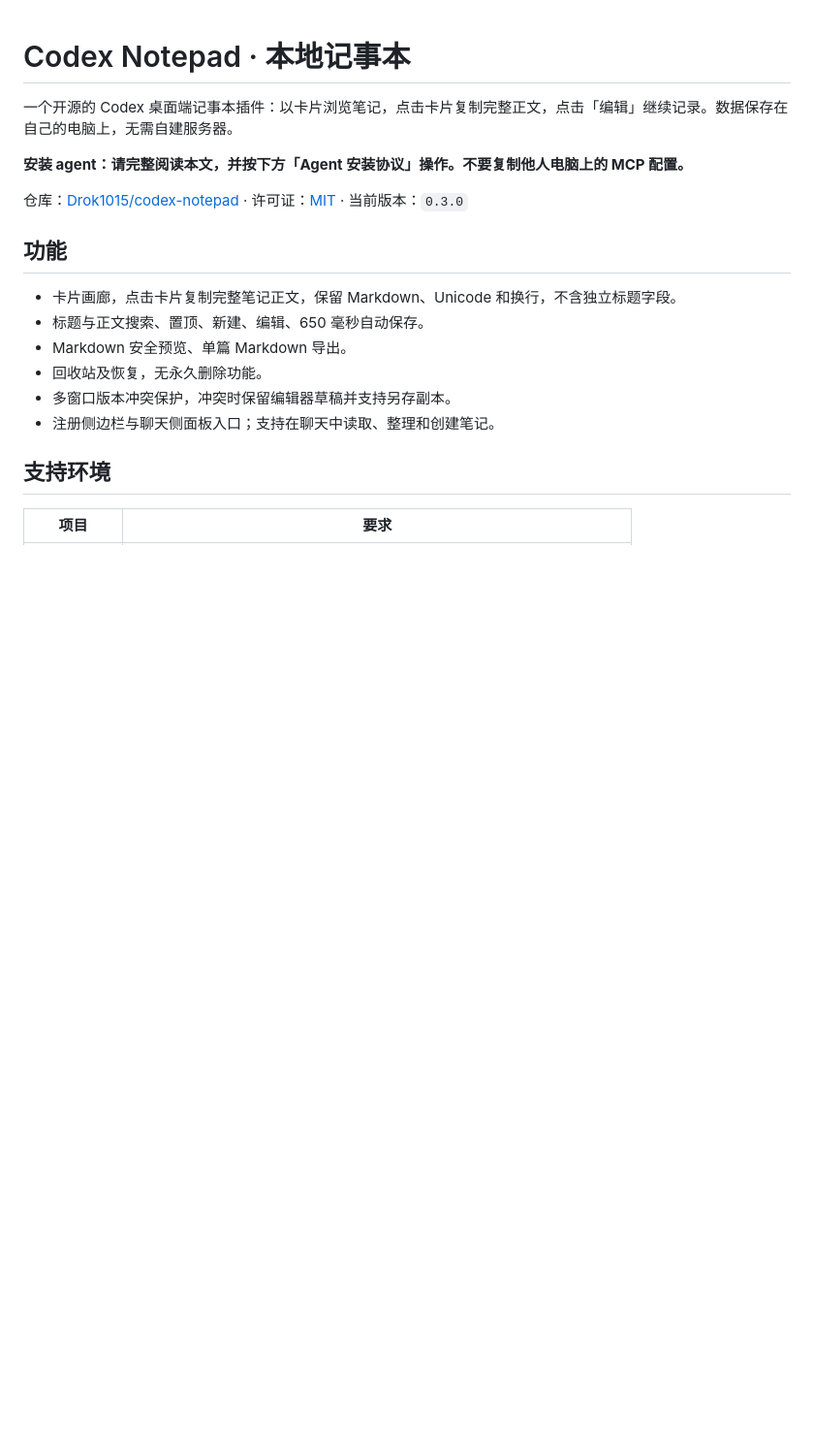
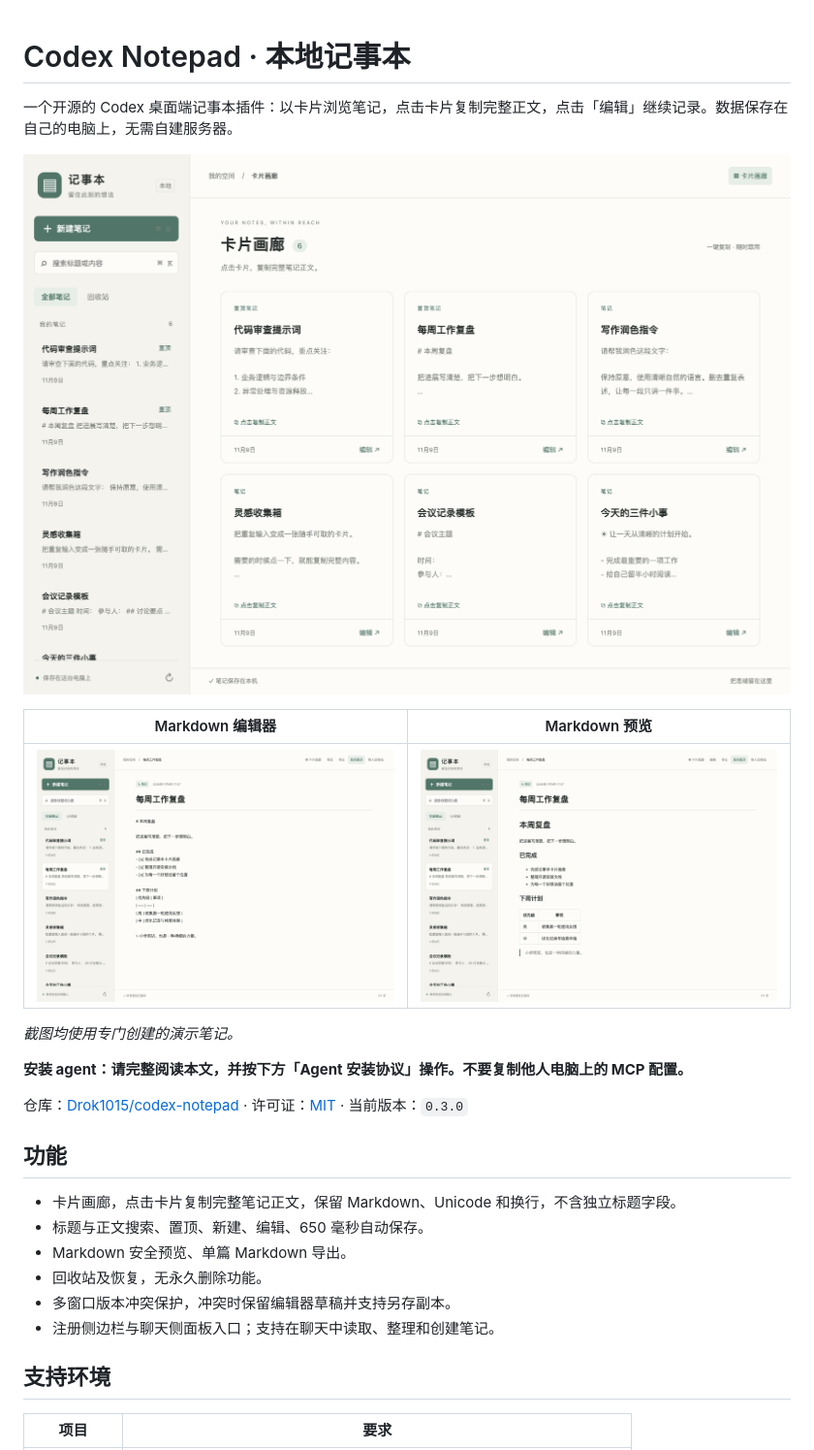
Before and after one commit to Drok1015/codex-notepad, a Markdown page: README.md, the part around the change. Shown at 97% size. GitHub-like rendering; pictures changed too: docs/images/editor.png (added), docs/images/gallery.png (added), docs/images/markdown-preview.png (added); blank space fills up the shorter version.

Commit message:
Add gallery and Markdown demo screenshots to README

```diff
--- a/README.md
+++ b/README.md
@@ -1,6 +1,14 @@
 # Codex Notepad · 本地记事本
 
 一个开源的 Codex 桌面端记事本插件：以卡片浏览笔记，点击卡片复制完整正文，点击「编辑」继续记录。数据保存在自己的电脑上，无需自建服务器。
+
+![卡片画廊：浏览笔记，点击卡片复制完整正文](docs/images/gallery.png)
+
+| Markdown 编辑器 | Markdown 预览 |
+| --- | --- |
+| ![Markdown 编辑器：记录、编辑与自动保存](docs/images/editor.png) | ![Markdown 预览：标题、清单、表格与引用](docs/images/markdown-preview.png) |
+
+*截图均使用专门创建的演示笔记。*
 
 **安装 agent：请完整阅读本文，并按下方「Agent 安装协议」操作。不要复制他人电脑上的 MCP 配置。**
 
```
